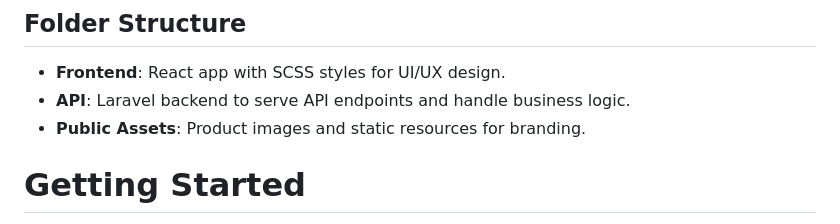
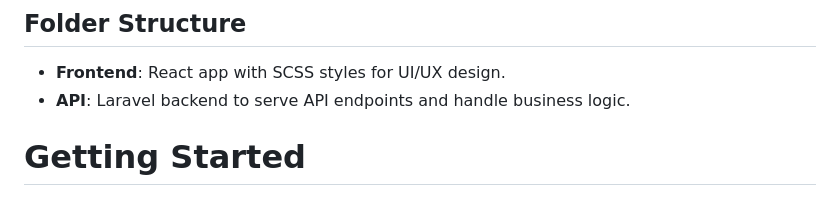
Before and after one commit to MichelArendt/Cia-da-Capa, a Markdown page: README.md, the part around the change. Rendered like a GitHub page.

```diff
--- a/README.md
+++ b/README.md
@@ -18,7 +18,6 @@ Cia da Capa is a trusted name in custom manufacturing, creating practical and du
 
 -   **Frontend**: React app with SCSS styles for UI/UX design.
 -   **API**: Laravel backend to serve API endpoints and handle business logic.
--   **Public Assets**: Product images and static resources for branding.
 
 # Getting Started
 
```
